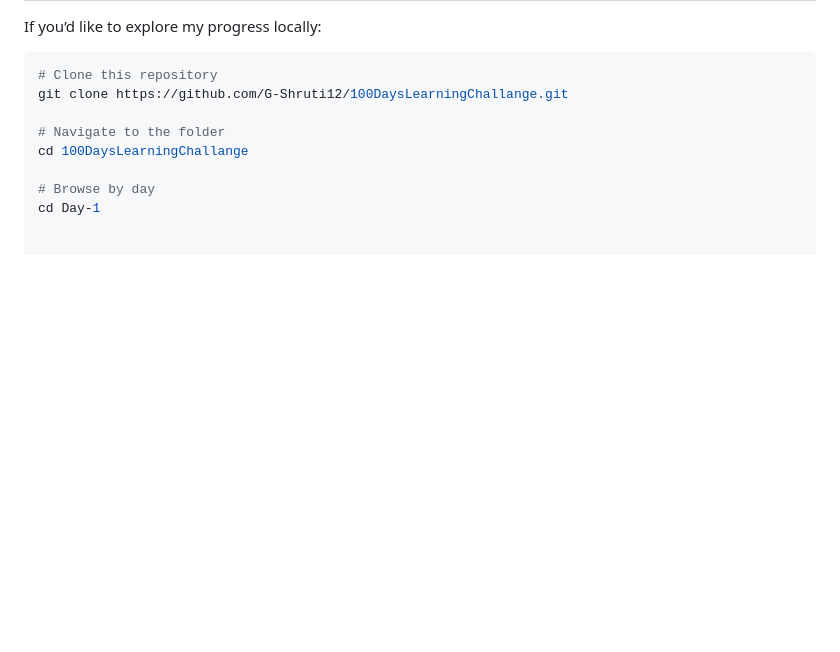
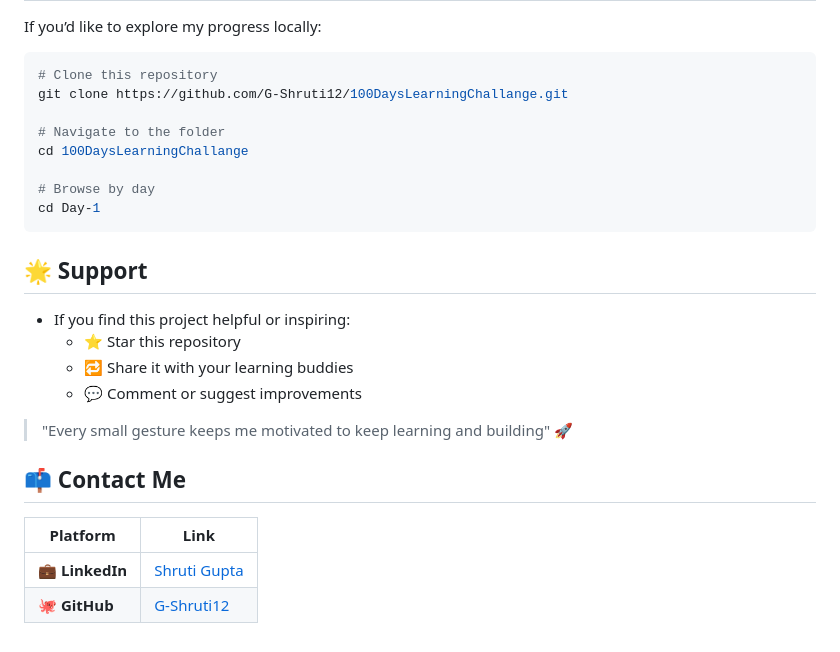
Before and after one commit to G-Shruti12/100DaysLearningChallange, a Markdown page: README.md, the part around the change. GitHub-like rendering; blank space fills up the shorter version.

Commit message:
Add support and contact information to README
Added a support section with contact links and encouragement.

````diff
--- a/README.md
+++ b/README.md
@@ -73,3 +73,18 @@ cd 100DaysLearningChallange
 
 # Browse by day
 cd Day-1
+```
+## 🌟 Support
+- If you find this project helpful or inspiring:
+   - ⭐ Star this repository
+   - 🔁 Share it with your learning buddies
+   - 💬 Comment or suggest improvements
+
+> "Every small gesture keeps me motivated to keep learning and building" 🚀
+
+## 📫 Contact Me
+
+| Platform | Link |
+|-----------|------|
+| 💼 **LinkedIn** | [Shruti Gupta](https://www.linkedin.com/in/shruti-gupta-859156353) |
+| 🐙 **GitHub** | [G-Shruti12](https://github.com/G-Shruti12) |
````
